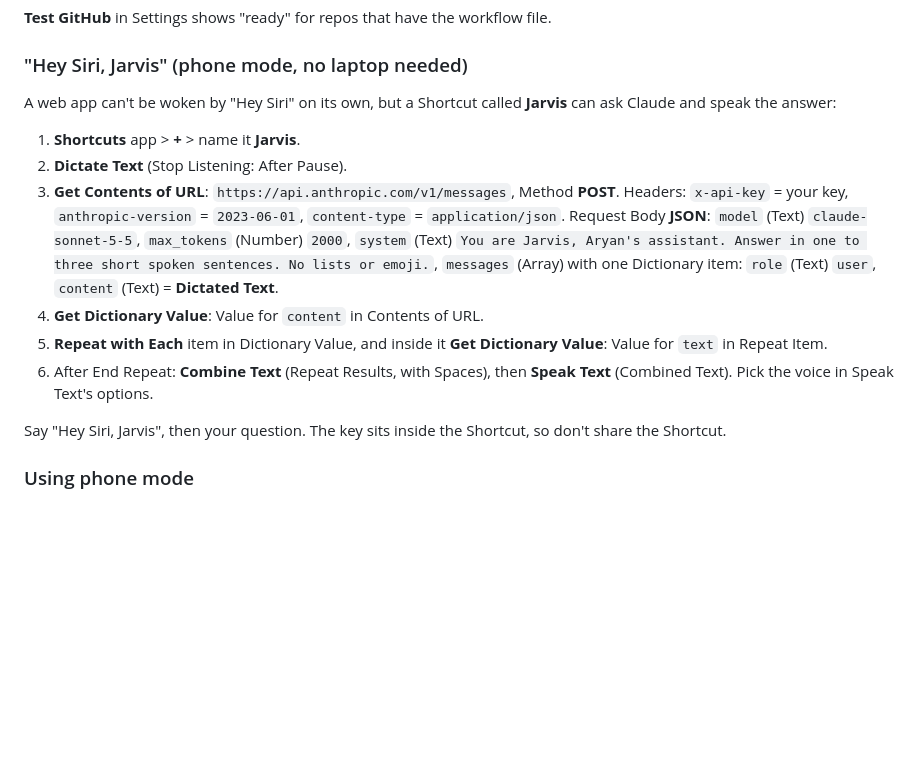
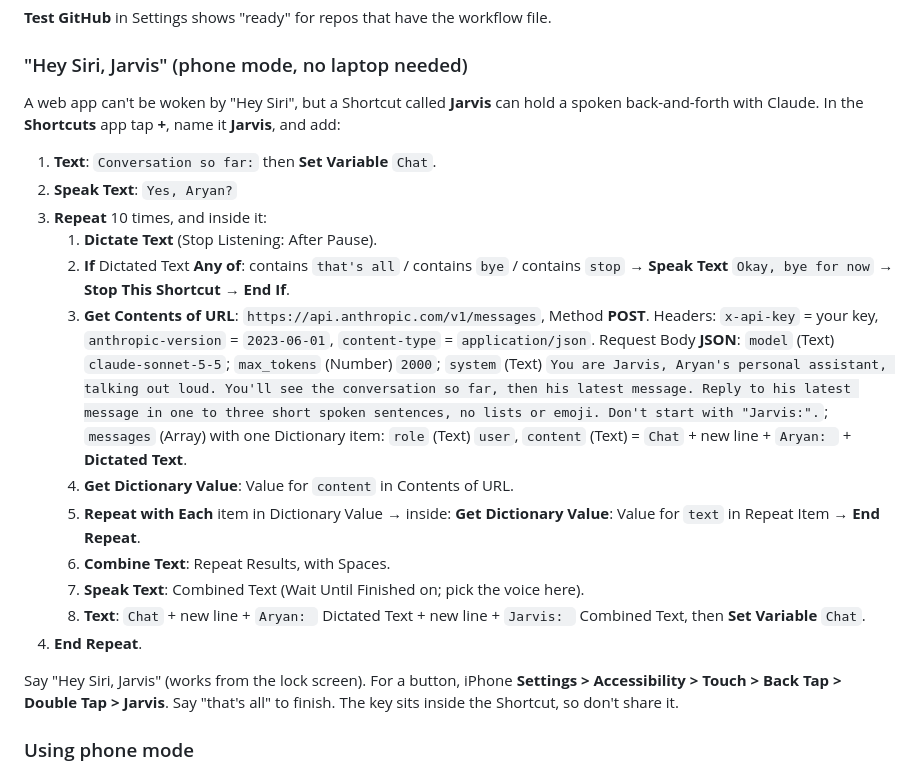
Before and after one commit to nagarearyan92-code/Jarvis, a Markdown page: README.md, the part around the change. Drawn GitHub-style; blank space fills up the shorter version.

Commit message:
README: conversational Siri shortcut and Back Tap
Co-Authored-By: Claude Opus 5.5 <noreply@anthropic.com>
Claude-Session: https://claude.ai/code/session_01GVAX9B9vhZK3QgSs19ix5i

```diff
--- a/README.md
+++ b/README.md
@@ -52,19 +52,27 @@ Gia Mia already has the workflow file (`.github/workflows/claude.yml`) and codin
 **Test GitHub** in Settings shows "ready" for repos that have the workflow file.
 
 ### "Hey Siri, Jarvis" (phone mode, no laptop needed)
-A web app can't be woken by "Hey Siri" on its own, but a Shortcut called **Jarvis** can ask Claude and speak the answer:
-1. **Shortcuts** app > **+** > name it **Jarvis**.
-2. **Dictate Text** (Stop Listening: After Pause).
-3. **Get Contents of URL**: `https://api.anthropic.com/v1/messages`, Method **POST**.
-   Headers: `x-api-key` = your key, `anthropic-version` = `2023-06-01`, `content-type` = `application/json`.
-   Request Body **JSON**: `model` (Text) `claude-sonnet-5-5`, `max_tokens` (Number) `2000`,
-   `system` (Text) `You are Jarvis, Aryan's assistant. Answer in one to three short spoken sentences. No lists or emoji.`,
-   `messages` (Array) with one Dictionary item: `role` (Text) `user`, `content` (Text) = **Dictated Text**.
-4. **Get Dictionary Value**: Value for `content` in Contents of URL.
-5. **Repeat with Each** item in Dictionary Value, and inside it **Get Dictionary Value**: Value for `text` in Repeat Item.
-6. After End Repeat: **Combine Text** (Repeat Results, with Spaces), then **Speak Text** (Combined Text). Pick the voice in Speak Text's options.
+A web app can't be woken by "Hey Siri", but a Shortcut called **Jarvis** can hold a spoken back-and-forth with Claude.
+In the **Shortcuts** app tap **+**, name it **Jarvis**, and add:
+1. **Text**: `Conversation so far:` then **Set Variable** `Chat`.
+2. **Speak Text**: `Yes, Aryan?`
+3. **Repeat** 10 times, and inside it:
+   1. **Dictate Text** (Stop Listening: After Pause).
+   2. **If** Dictated Text **Any of**: contains `that's all` / contains `bye` / contains `stop` → **Speak Text** `Okay, bye for now` → **Stop This Shortcut** → **End If**.
+   3. **Get Contents of URL**: `https://api.anthropic.com/v1/messages`, Method **POST**. Headers: `x-api-key` = your key,
+      `anthropic-version` = `2023-06-01`, `content-type` = `application/json`. Request Body **JSON**:
+      `model` (Text) `claude-sonnet-5-5`; `max_tokens` (Number) `2000`;
+      `system` (Text) `You are Jarvis, Aryan's personal assistant, talking out loud. You'll see the conversation so far, then his latest message. Reply to his latest message in one to three short spoken sentences, no lists or emoji. Don't start with "Jarvis:".`;
+      `messages` (Array) with one Dictionary item: `role` (Text) `user`, `content` (Text) = `Chat` + new line + `Aryan: ` + **Dictated Text**.
+   4. **Get Dictionary Value**: Value for `content` in Contents of URL.
+   5. **Repeat with Each** item in Dictionary Value → inside: **Get Dictionary Value**: Value for `text` in Repeat Item → **End Repeat**.
+   6. **Combine Text**: Repeat Results, with Spaces.
+   7. **Speak Text**: Combined Text (Wait Until Finished on; pick the voice here).
+   8. **Text**: `Chat` + new line + `Aryan: ` Dictated Text + new line + `Jarvis: ` Combined Text, then **Set Variable** `Chat`.
+4. **End Repeat**.
 
-Say "Hey Siri, Jarvis", then your question. The key sits inside the Shortcut, so don't share the Shortcut.
+Say "Hey Siri, Jarvis" (works from the lock screen). For a button, iPhone **Settings > Accessibility > Touch > Back Tap >
+Double Tap > Jarvis**. Say "that's all" to finish. The key sits inside the Shortcut, so don't share it.
 
 ### Using phone mode
 - "What's on in London this weekend?" / "Summarise this: <link>" / "Remember Gia is vegetarian when you suggest restaurants"
```
